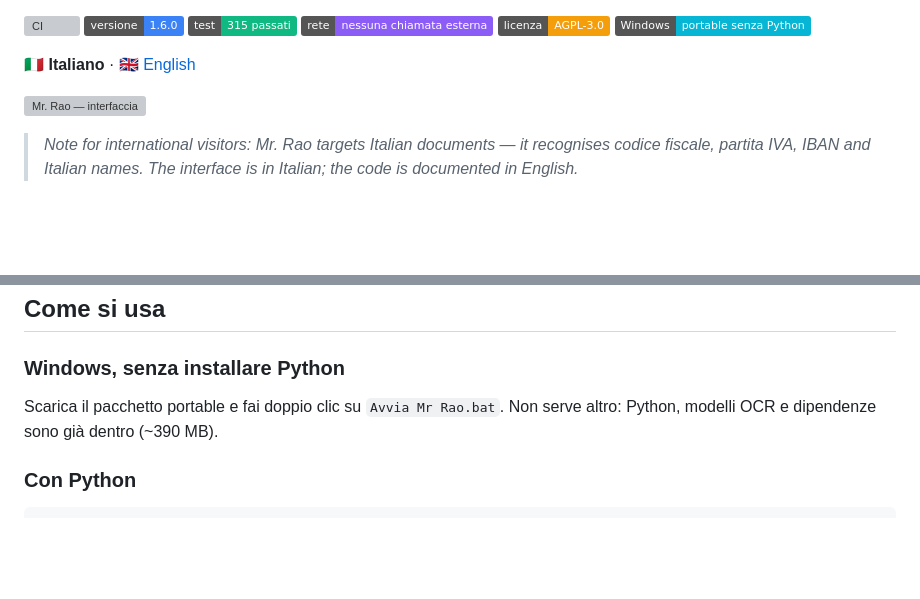
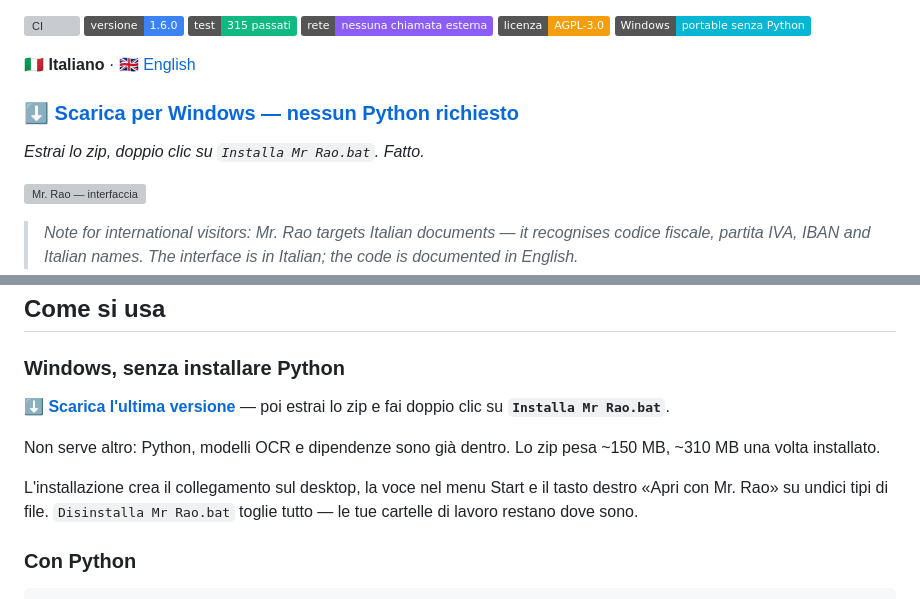
Before and after one commit to AntonioRao/mr-rao, a Markdown page: README.it.md, 2 parts joined by grey strips. Rendered like a GitHub page; badges without logos; blank space fills up the shorter version; grey boxes are pictures that could not be loaded.

```diff
--- a/README.it.md
+++ b/README.it.md
@@ -11,6 +13,10 @@
 [![Windows](https://img.shields.io/badge/Windows-portable%20senza%20Python-06b6d4)](docs/PORTABLE.md)
 
 **🇮🇹 Italiano** · [🇬🇧 English](README.md)
+
+### [⬇️ Scarica per Windows — nessun Python richiesto](https://github.com/AntonioRao/mr-rao/releases/latest)
+
+*Estrai lo zip, doppio clic su `Installa Mr Rao.bat`. Fatto.*
 
 ![Mr. Rao — interfaccia](docs/img/schermata.png)
 
@@ -129,7 +135,11 @@ Il riconoscimento è codice, non una rete neurale. Lo stesso documento dà **sem
 
 ### Windows, senza installare Python
 
-Scarica il pacchetto portable e fai doppio clic su `Avvia Mr Rao.bat`. Non serve altro: Python, modelli OCR e dipendenze sono già dentro (~390 MB).
+**[⬇️ Scarica l'ultima versione](https://github.com/AntonioRao/mr-rao/releases/latest)** — poi estrai lo zip e fai doppio clic su **`Installa Mr Rao.bat`**.
+
+Non serve altro: Python, modelli OCR e dipendenze sono già dentro. Lo zip pesa ~150 MB, ~310 MB una volta installato.
+
+L'installazione crea il collegamento sul desktop, la voce nel menu Start e il tasto destro «Apri con Mr. Rao» su undici tipi di file. `Disinstalla Mr Rao.bat` toglie tutto — le tue cartelle di lavoro restano dove sono.
 
 ### Con Python
 
```
Also changed, not shown: other parts of README.it.md (+2 -0 lines), README.md (+11 -1 lines).
